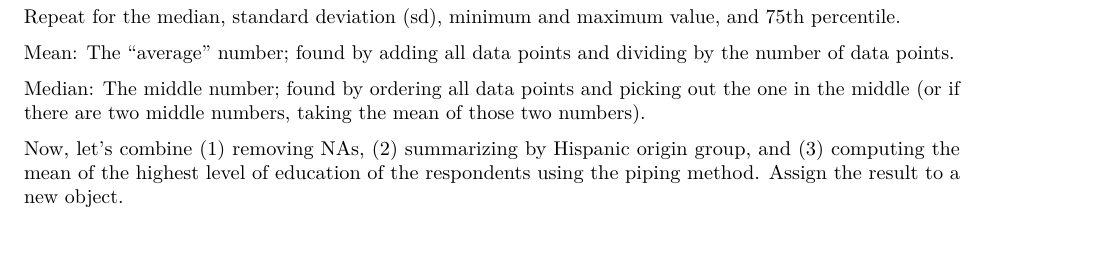
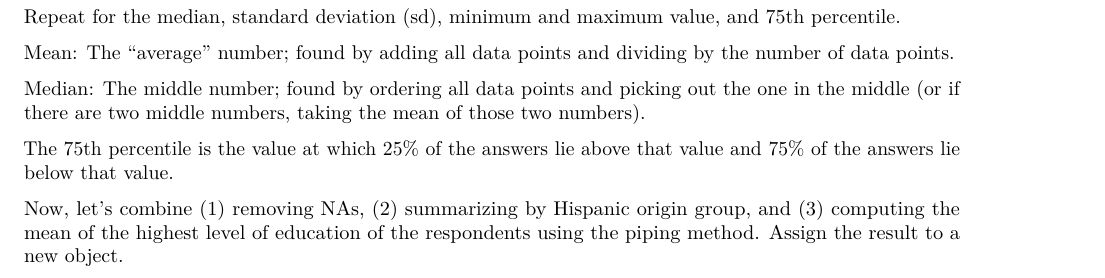
Before and after one commit to johannareyeso/ps-166-f23, an R Markdown document (PS 166 Section 8.Rmd): part of page 4 of 4, cut so that both start at the same text, the shorter picture padded with empty space. Rendered offline with R 4.5, knitr and Pandoc, then LaTeX, with nearby package versions; some code elsewhere in the file could not run offline.

Commit message:
Update PS 166 Section 8.Rmd

````diff
--- a/PS 166 Section 8.Rmd
+++ b/PS 166 Section 8.Rmd
@@ -216,6 +216,8 @@ Mean: The "average" number; found by adding all data points and dividing by the
 
 Median: The middle number; found by ordering all data points and picking out the one in the middle (or if there are two middle numbers, taking the mean of those two numbers).
 
+The 75th percentile is the value at which 25% of the answers lie above that value and 75% of the answers lie below that value.
+
 ```{r}
 
 
````
